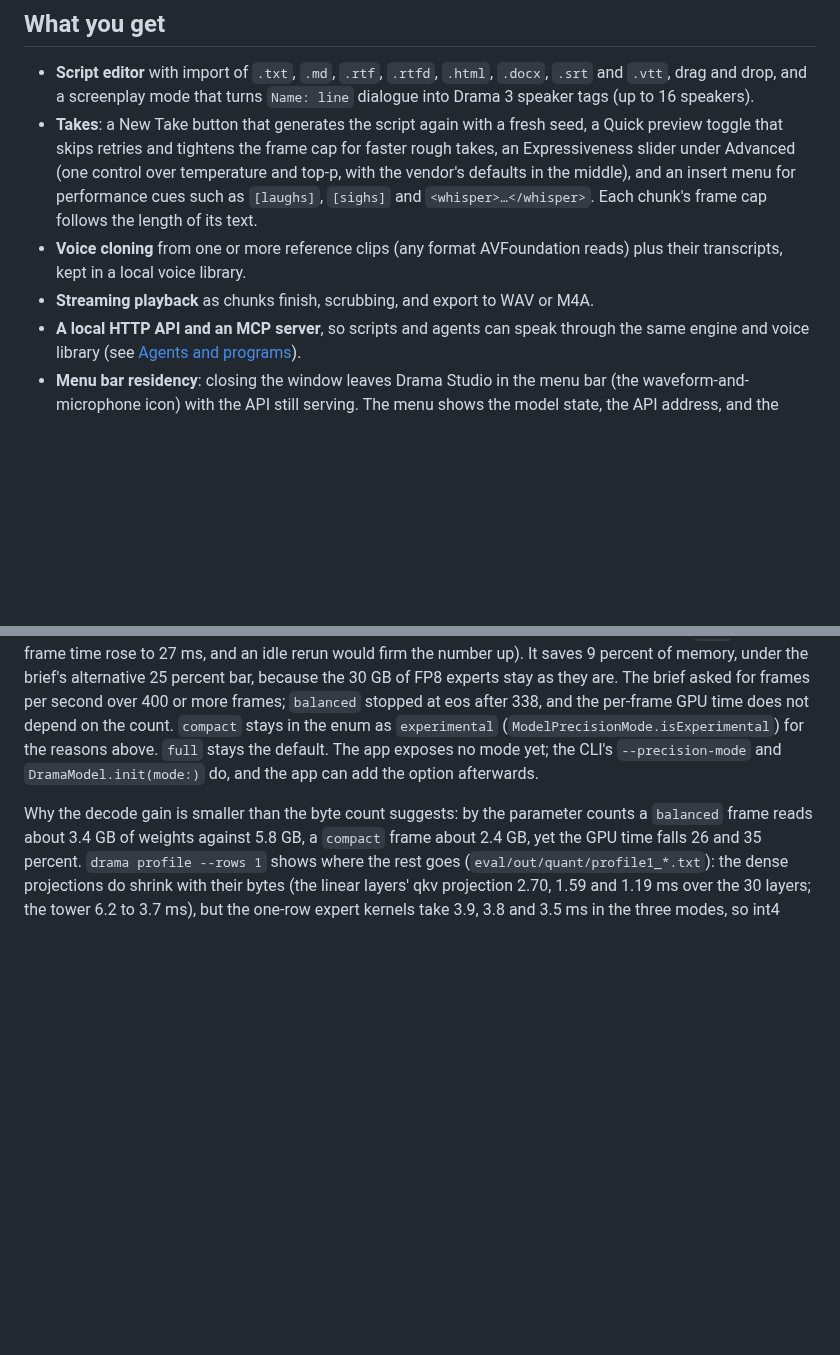
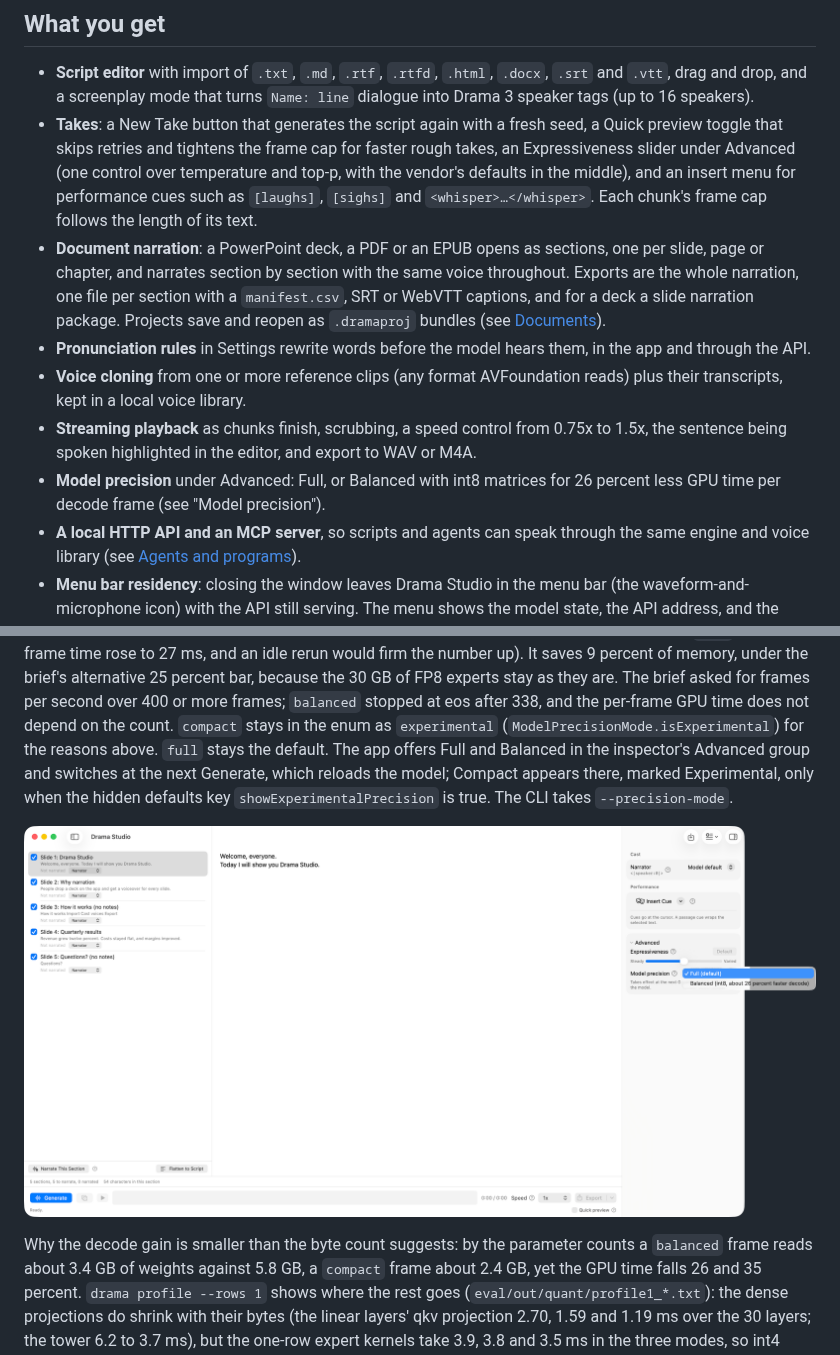
Before and after one commit to maralski/drama-studio, a Markdown page: README.md, 2 parts joined by grey strips. Rendered like a GitHub page; pictures changed too: docs/screenshots/model-precision-picker.png (added); blank space fills up the shorter version.

```diff
--- a/README.md
+++ b/README.md
@@ -21,9 +21,21 @@ cloning a real person's voice without their consent is not permitted.
   over temperature and top-p, with the vendor's defaults in the middle), and an
   insert menu for performance cues such as `[laughs]`, `[sighs]` and
   `<whisper>…</whisper>`. Each chunk's frame cap follows the length of its text.
+- **Document narration**: a PowerPoint deck, a PDF or an EPUB opens as
+  sections, one per slide, page or chapter, and narrates section by section
+  with the same voice throughout. Exports are the whole narration, one file
+  per section with a `manifest.csv`, SRT or WebVTT captions, and for a deck a
+  slide narration package. Projects save and reopen as `.dramaproj` bundles
+  (see [Documents](#documents)).
+- **Pronunciation rules** in Settings rewrite words before the model hears
+  them, in the app and through the API.
 - **Voice cloning** from one or more reference clips (any format AVFoundation
   reads) plus their transcripts, kept in a local voice library.
-- **Streaming playback** as chunks finish, scrubbing, and export to WAV or M4A.
+- **Streaming playback** as chunks finish, scrubbing, a speed control from
+  0.75x to 1.5x, the sentence being spoken highlighted in the editor, and
+  export to WAV or M4A.
+- **Model precision** under Advanced: Full, or Balanced with int8 matrices for
+  26 percent less GPU time per decode frame (see "Model precision").
 - **A local HTTP API and an MCP server**, so scripts and agents can speak
   through the same engine and voice library (see
   [Agents and programs](#agents-and-programs)).
@@ -751,8 +807,12 @@ are. The brief asked for frames per second over 400 or more frames;
 `balanced` stopped at eos after 338, and the per-frame GPU time does not
 depend on the count. `compact` stays in the enum as `experimental`
 (`ModelPrecisionMode.isExperimental`) for the reasons above. `full` stays
-the default. The app exposes no mode yet; the CLI's `--precision-mode` and
-`DramaModel.init(mode:)` do, and the app can add the option afterwards.
+the default. The app offers Full and Balanced in the inspector's Advanced
+group and switches at the next Generate, which reloads the model; Compact
+appears there, marked Experimental, only when the hidden defaults key
+`showExperimentalPrecision` is true. The CLI takes `--precision-mode`.
+
+![The model precision picker under Advanced](docs/screenshots/model-precision-picker.png)
 
 Why the decode gain is smaller than the byte count suggests: by the
 parameter counts a `balanced` frame reads about 3.4 GB of weights against
```
Also changed, not shown: other parts of README.md (+44 -0 lines), docs/screenshots/document-export-menu.png (added), docs/screenshots/document-sections.png (added).
